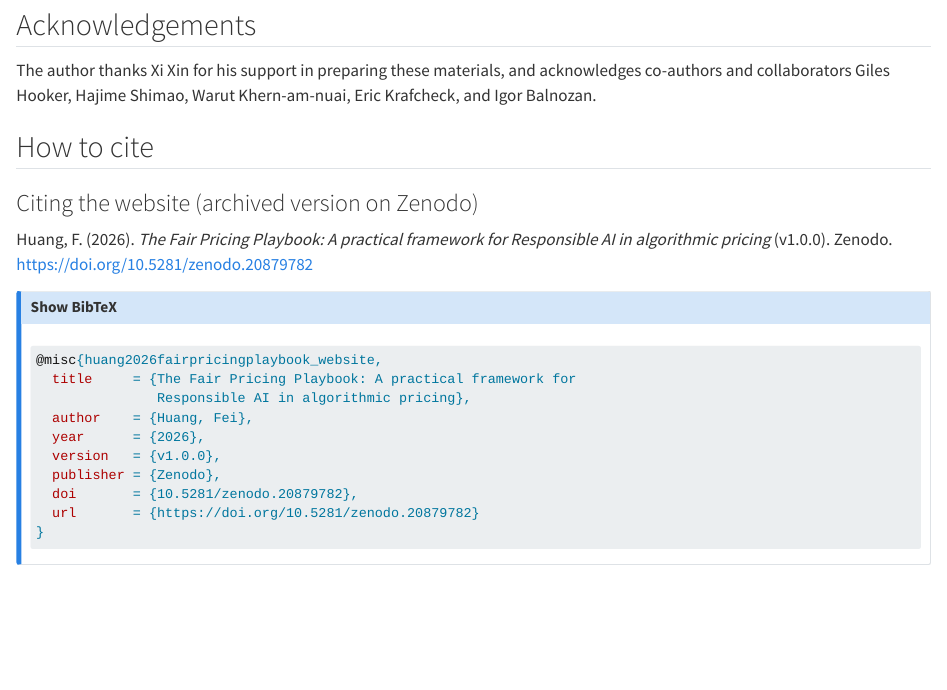
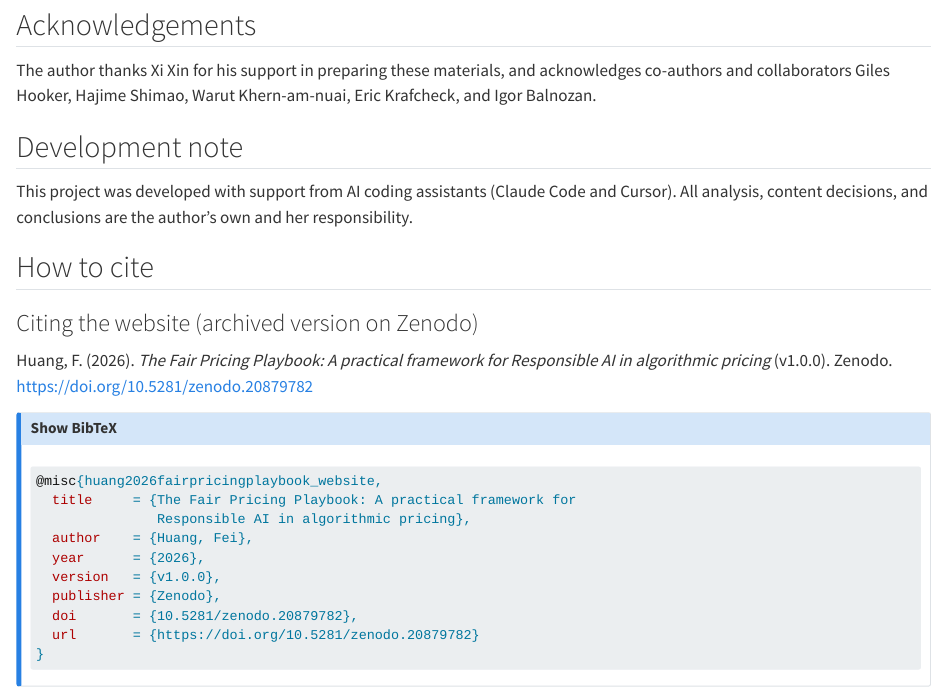
Before and after one commit to feihuangFH/fair-pricing-playbook, a Quarto document (about.qmd): the page in a window 1100 px wide, from 840 px down. Rendered offline with R 4.5, knitr and Pandoc in place of Quarto, with nearby package versions.

Commit message:
Add AI-assistance disclosure and sync README with current case-study numbering
Documents that AI coding assistants were used in development, and fixes the README's case-study table, repo-structure block, and reproduce-locally notes to match the current four-case-study layout (report.qmd removed from the listing).

```diff
--- a/about.qmd
+++ b/about.qmd
@@ -37,6 +37,10 @@ Her work has been recognised with awards including the Australian Business Deans
 
 The author thanks Xi Xin for his support in preparing these materials, and acknowledges co-authors and collaborators Giles Hooker, Hajime Shimao, Warut Khern-am-nuai, Eric Krafcheck, and Igor Balnozan.
 
+## Development note
+
+This project was developed with support from AI coding assistants (Claude Code and Cursor). All analysis, content decisions, and conclusions are the author's own and her responsibility.
+
 ## How to cite
 
 ### Citing the website (archived version on Zenodo)
```
Also changed, not shown: README.md.
